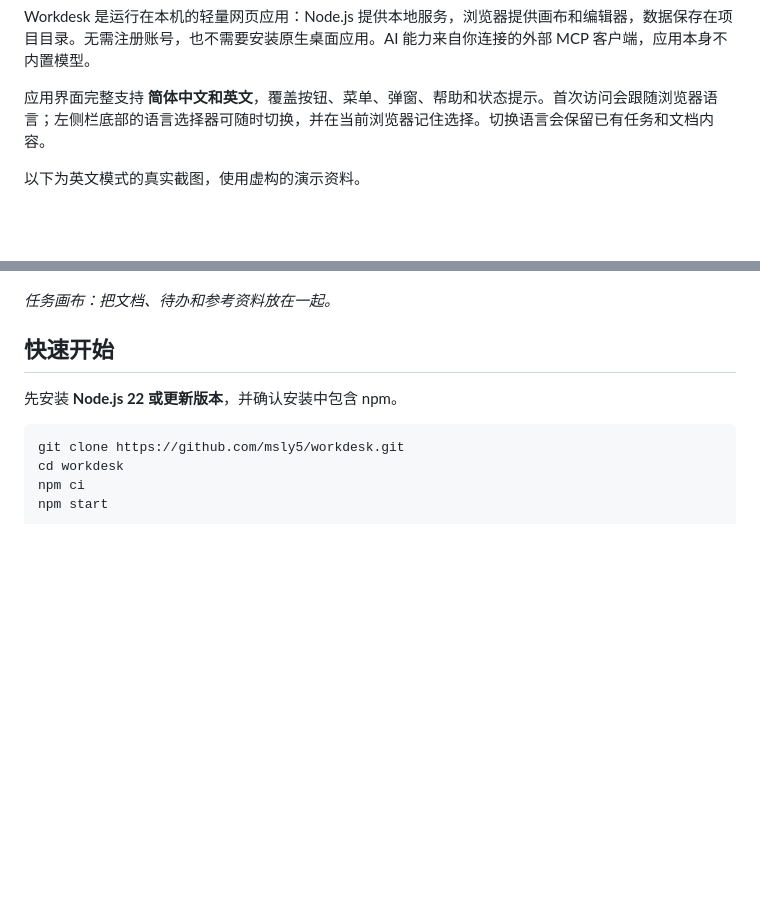
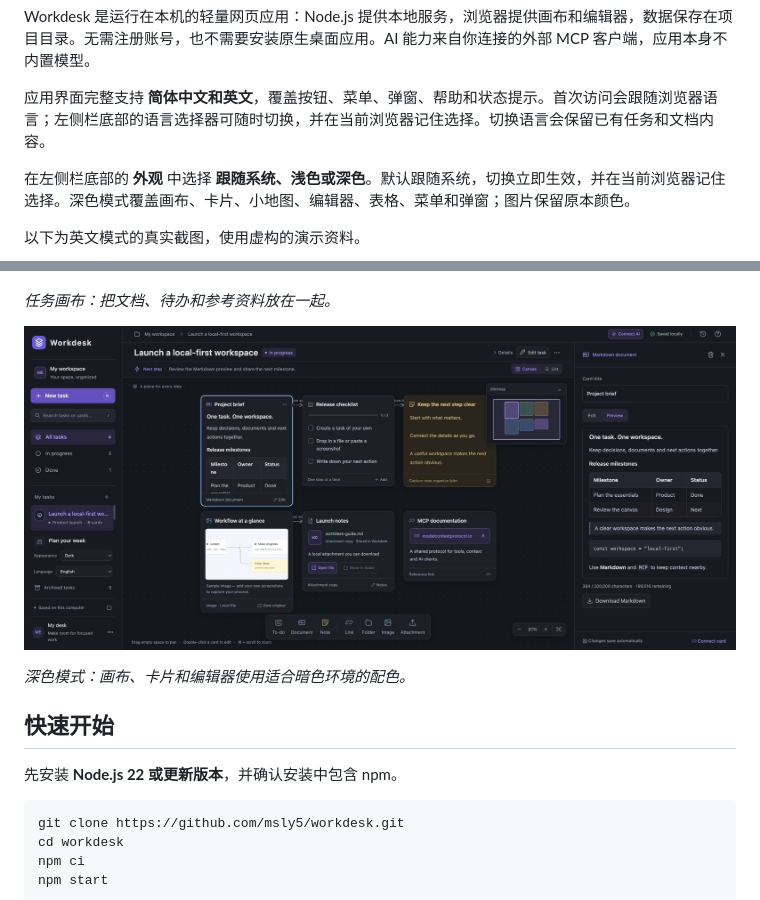
Before and after one commit to msly5/workdesk, a Markdown page: README.zh-CN.md, 2 parts joined by grey strips. Drawn GitHub-style; pictures changed too: docs/screenshots/dark-mode.jpg (added); blank space fills up the shorter version.

```diff
--- a/README.zh-CN.md
+++ b/README.zh-CN.md
@@ -8,11 +8,17 @@ Workdesk 是运行在本机的轻量网页应用：Node.js 提供本地服务，
 
 应用界面完整支持 **简体中文和英文**，覆盖按钮、菜单、弹窗、帮助和状态提示。首次访问会跟随浏览器语言；左侧栏底部的语言选择器可随时切换，并在当前浏览器记住选择。切换语言会保留已有任务和文档内容。
 
+在左侧栏底部的 **外观** 中选择 **跟随系统、浅色或深色**。默认跟随系统，切换立即生效，并在当前浏览器记住选择。深色模式覆盖画布、卡片、小地图、编辑器、表格、菜单和弹窗；图片保留原本颜色。
+
 以下为英文模式的真实截图，使用虚构的演示资料。
 
 ![Workdesk 任务画布中的文档、待办和参考资料](docs/screenshots/canvas-overview.jpg)
 
 *任务画布：把文档、待办和参考资料放在一起。*
+
+![Workdesk 深色模式下的画布、小地图和 Markdown 表格预览](docs/screenshots/dark-mode.jpg)
+
+*深色模式：画布、卡片和编辑器使用适合暗色环境的配色。*
 
 ## 快速开始
 
```
Also changed, not shown: README.md (+7 -0 lines), 6 other files.
